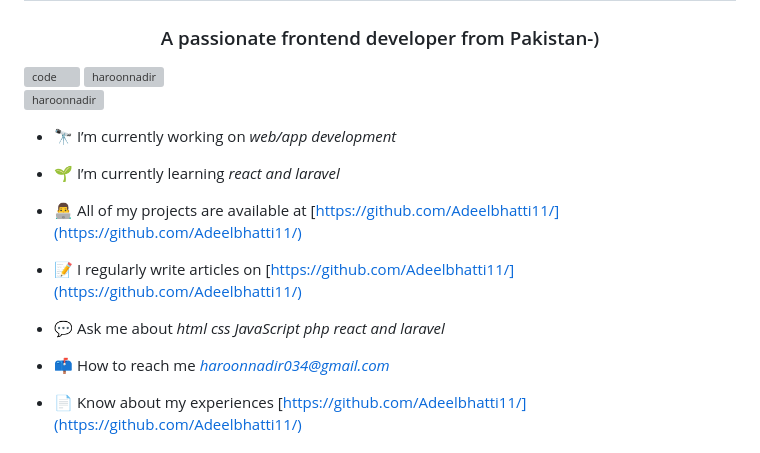
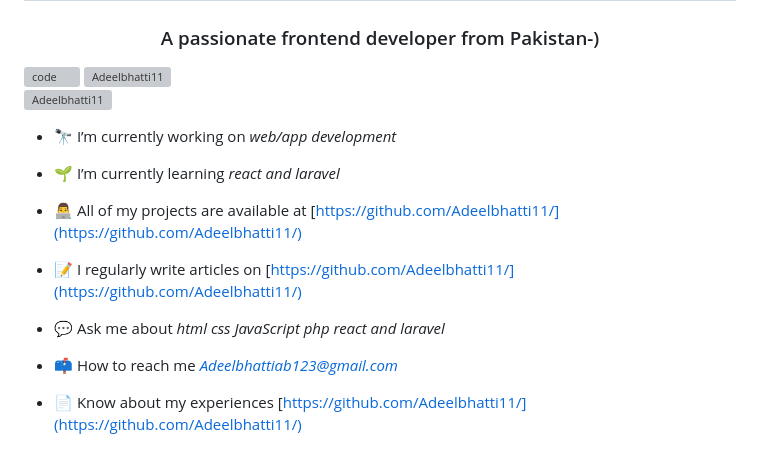
Before and after one commit to Adeelbhatti11/Adeelbhatti11, a Markdown page: README.md, the part around the change. GitHub-like rendering; grey boxes are pictures that could not be loaded.

```diff
--- a/README.md
+++ b/README.md
@@ -1,9 +1,9 @@
 <h1 align="center">Hi 👋, I'm Muhammad Adeel</h1>
 <h3 align="center">A passionate frontend developer from Pakistan-)</h3>
 <img align="right" alt="code" width="400" src="https://media.giphy.com/media/UcK7JalnjCz0k/giphy.gif?cid=790b7611fliwwwdgmdssnb0zfyxhfbd2izdagqgs0qct4c7p&ep=v1_gifs_search&rid=giphy.gif&ct=g"
-<p align="left"> <img src="https://komarev.com/ghpvc/?username=haroonnadir&label=Profile%20views&color=0e75b6&style=flat" alt="haroonnadir" /> </p>
+<p align="left"> <img src="https://komarev.com/ghpvc/?username=Adeelbhatti11&label=Profile%20views&color=0e75b6&style=flat" alt="Adeelbhatti11" /> </p>
 
-<p align="left"> <a href="https://github.com/ryo-ma/github-profile-trophy"><img src="https://github-profile-trophy.vercel.app/?username=haroonnadir" alt="haroonnadir" /></a> </p>
+<p align="left"> <a href="https://github.com/ryo-ma/github-profile-trophy"><img src="https://github-profile-trophy.vercel.app/?username=Adeelbhatti11" alt="Adeelbhatti11" /></a> </p>
 
 - 🔭 I’m currently working on *web/app development*
 
@@ -15,7 +15,7 @@
 
 - 💬 Ask me about *html css JavaScript php react and laravel*
 
-- 📫 How to reach me *haroonnadir034@gmail.com*
+- 📫 How to reach me *Adeelbhattiab123@gmail.com*
 
 - 📄 Know about my experiences [https://github.com/Adeelbhatti11/](https://github.com/Adeelbhatti11/)
 
```
